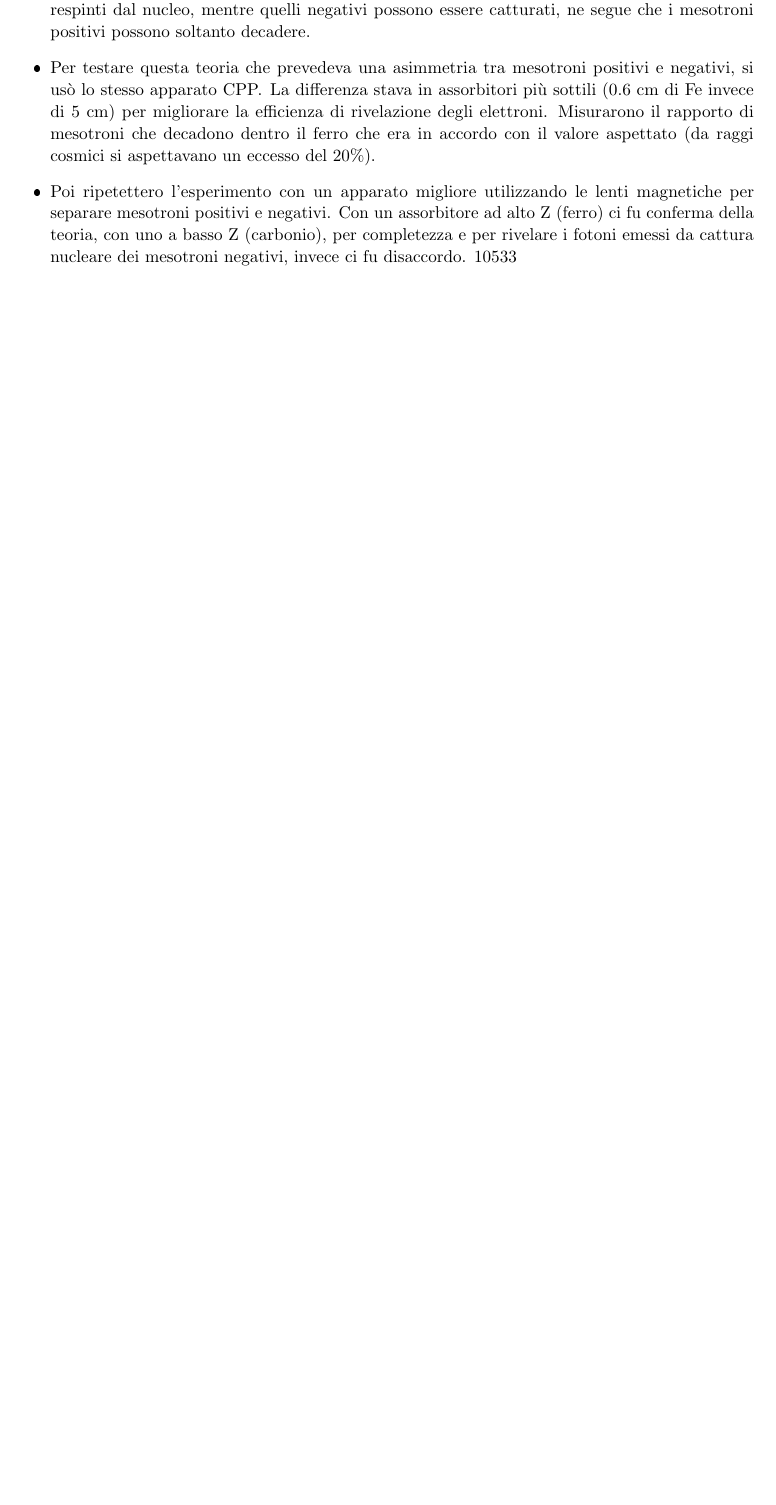
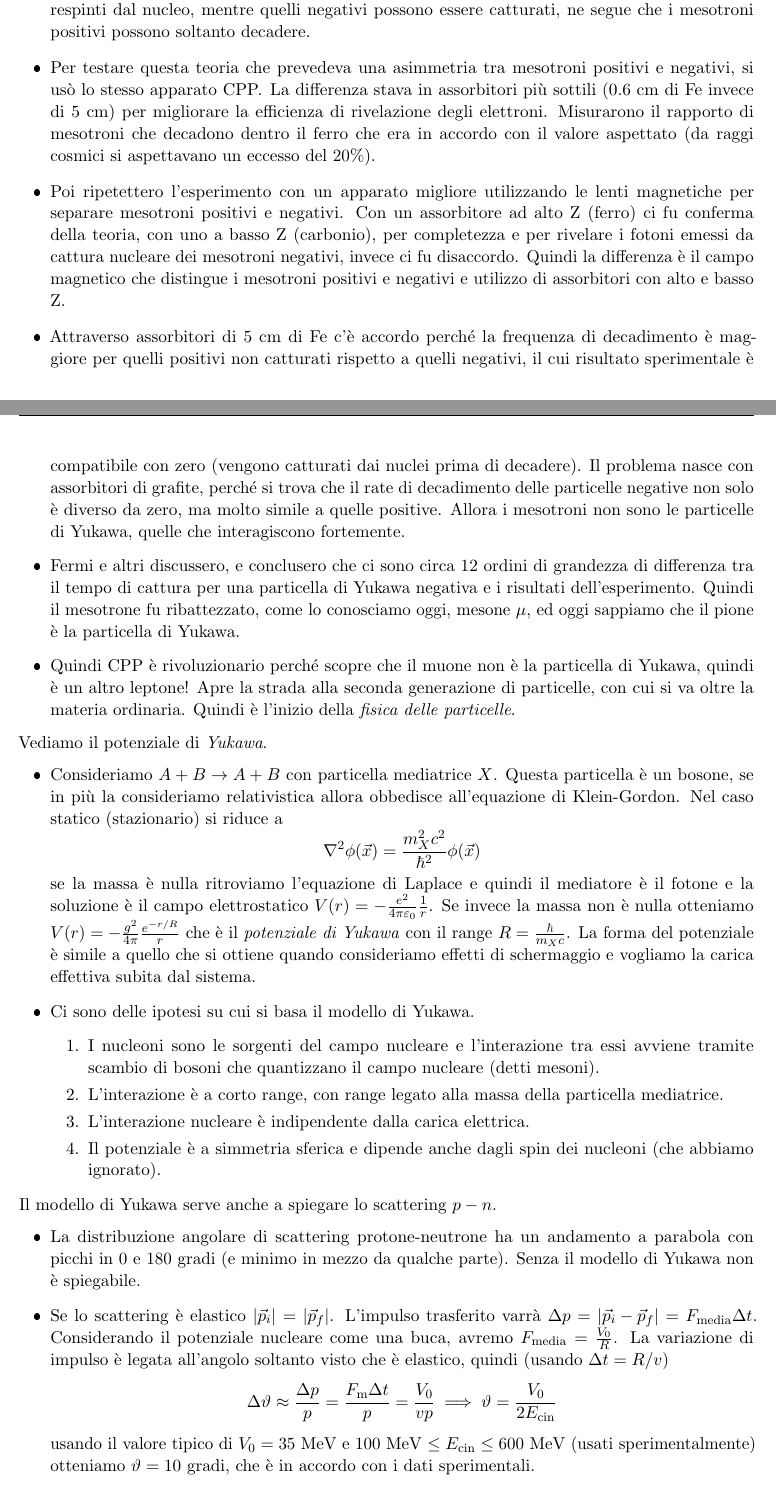
Before and after one commit to ValeForce/NPP, a LaTeX document (npp.tex, which reads Sections/2-second_sec.tex): part of page 19 of 20 before the commit and two parts of pages 19 and 20 of 21 after it, the two joined at a grey line, cut so that both start at the same text, the shorter picture padded with empty space. The pictures show the PDF file npp.pdf that the author committed with the source.

Commit message:
fine lezione 9

```diff
--- a/Sections/2-second_sec.tex
+++ b/Sections/2-second_sec.tex
@@ -53,7 +53,7 @@ Vediamo alcune conseguenze in high energy physics.
     \item La contrazione delle lunghezze. Consideriamo un oggetto di lunghezza $L$ che si muove con velocità $v$. Supponiamo che il sistema solidale ad esso sia $S'$ e la lunghezza misurata sia $d'=x_2'-x_1'$ che avviene simultaneamente quindi $t_2=t_1$. Se trasformiamo otteniamo $d'=x_2'-x_1'=\gamma(x_2-\beta ct_2)-\gamma(x_1-bct_1)=\gamma(x_2-x_1)-\gamma\beta c(t_2-t_1)=\gamma(x_2-x_1)=d\implies d'=\gamma d$. Ne segue che la lunghezza misurata da un osservatore in moto è contratta di un fattore $\gamma$, e la lunghezza propria, misurata nel sistema solidale all'oggetto è la massima possibile.
     \item La dilatazione temporale. Consideriamo due eventi che avvengono nello stesso punto nello spazio, ma in tempi diversi. Se trasformiamo otteniamo $c\Delta t=c(t_2-t_1)=\gamma c(t_2'-t_1')+\beta \gamma (x_2'-x_1')=\gamma c\Delta t'$. Ne segue che il tempo misurato da un osservatore in moto è dilatato di un fattore $\gamma$, e il tempo proprio, misurato nel sistema solidale all'oggetto è il minimo possibile. Da ciò si hanno varie conseguenze.
 \end{itemize}
-\subsection{Esperimento CPP, muoni e pioni}
+\subsection{Esperimento CPP, muoni, pioni e Yukawa}
 \begin{itemize}
     \item Nel 1912 Hess scoprì i raggi cosmici. Nel 1932 Anderson scoprì i positroni, predetti da Dirac nel 1928 (già discussa).
     \item Nel 1935 Yukawa introdusse la teoria delle interazioni forti, predicendo una massa mediatrice di $\sim 100$ MeV. Il mesone di Yukawa doveva decadere in elettrone e netruino con tempo di decadimento di $\sim1\mu$s. Nel 1937 si scoprì il mesotrone (Anderson e Neddermeyer), con una massa di $110$ MeV, associata alla particella di Yukawa. Nel 1940 si studiò assorbimento e decadimento delle proprietà di assorbimento del mesone di Yukawa.
@@ -137,5 +137,33 @@ Torniamo alla parte storica e all'esperimento CPP.
     \item Abbiamo detto che l'esperimento CPP è importante perché da una migliore misura di $\tau_\mu$, ma c'è un altro motivo per cui è importante.
     \item Nel 1940 Tomonaga e Araki proposero una teoria, che fu accettata da tutti, sull'interazione forte. Il mesone di Yukawa interagisce con il nucleo mediante interazione forte. Secondo i calcoli, la cattura nucleare dipende leggermente dallo Z del materiale. I mesotroni positivi sono respinti dal nucleo, mentre quelli negativi possono essere catturati, ne segue che i mesotroni positivi possono soltanto decadere.
     \item  Per testare questa teoria che prevedeva una asimmetria tra mesotroni positivi e negativi, si usò lo stesso apparato CPP. La differenza stava in assorbitori più sottili (0.6 cm di Fe invece di 5 cm) per migliorare la efficienza di rivelazione degli elettroni. Misurarono il rapporto di mesotroni che decadono dentro il ferro che era in accordo con il valore aspettato (da raggi cosmici si aspettavano un eccesso del 20\%).
-    \item Poi ripetettero l'esperimento con un apparato migliore utilizzando le lenti magnetiche per separare mesotroni positivi e negativi. Con un assorbitore ad alto Z (ferro) ci fu conferma della teoria, con uno a basso Z (carbonio), per completezza e per rivelare i fotoni emessi da cattura nucleare dei mesotroni negativi, invece ci fu disaccordo. 10533
+    \item Poi ripetettero l'esperimento con un apparato migliore utilizzando le lenti magnetiche per separare mesotroni positivi e negativi. Con un assorbitore ad alto Z (ferro) ci fu conferma della teoria, con uno a basso Z (carbonio), per completezza e per rivelare i fotoni emessi da cattura nucleare dei mesotroni negativi, invece ci fu disaccordo. Quindi la differenza è il campo magnetico che distingue i mesotroni positivi e negativi e utilizzo di assorbitori con alto e basso Z.
+    \item Attraverso assorbitori di 5 cm di Fe c'è accordo perché la frequenza di decadimento è maggiore per quelli positivi non catturati rispetto a quelli negativi, il cui risultato sperimentale è compatibile con zero (vengono catturati dai nuclei prima di decadere). Il problema nasce con assorbitori di grafite, perché si trova che il rate di decadimento delle particelle negative non solo è diverso da zero, ma molto simile a quelle positive. Allora i mesotroni non sono le particelle di Yukawa, quelle che interagiscono fortemente.
+    \item Fermi e altri discussero, e conclusero che ci sono circa 12 ordini di grandezza di differenza tra il tempo di cattura per una particella di Yukawa negativa e i risultati dell'esperimento. Quindi il mesotrone fu ribattezzato, come lo conosciamo oggi, mesone $\mu$, ed oggi sappiamo che il pione è la particella di Yukawa.
+    \item Quindi CPP è rivoluzionario perché scopre che il muone non è la particella di Yukawa, quindi è un altro leptone! Apre la strada alla seconda generazione di particelle, con cui si va oltre la materia ordinaria. Quindi è l'inizio della \textit{fisica delle particelle}.
 \end{itemize}
+Vediamo il potenziale di \textit{Yukawa}.
+\begin{itemize}
+    \item Consideriamo $A+B\to A+B$ con particella mediatrice $X$. Questa particella è un bosone, se in più la consideriamo relativistica allora obbedisce all'equazione di Klein-Gordon. Nel caso statico (stazionario) si riduce a
+    \begin{equation*}
+        \nabla^2\phi(\vec x)=\frac{m_X^2c^2}{\hbar^2}\phi(\vec x)
+    \end{equation*}
+    se la massa è nulla ritroviamo l'equazione di Laplace e quindi il mediatore è il fotone e la soluzione è il campo elettrostatico $V(r)=-\frac{e^2}{4\pi\varepsilon_0}\frac1r$. Se invece la massa non è nulla otteniamo $V(r)=-\frac{g^2}{4\pi}\frac{e^{-r/R}}{r}$ che è il \textit{potenziale di Yukawa} con il range $R=\frac{\hbar}{m_Xc}$. La forma del potenziale è simile a quello che si ottiene quando consideriamo effetti di schermaggio e vogliamo la carica effettiva subita dal sistema.
+    \item Ci sono delle ipotesi su cui si basa il modello di Yukawa.
+    \begin{enumerate}
+        \item I nucleoni sono le sorgenti del campo nucleare e l'interazione tra essi avviene tramite scambio di bosoni che quantizzano il campo nucleare (detti mesoni).
+        \item L'interazione è a corto range, con range legato alla massa della particella mediatrice.
+        \item L'interazione nucleare è indipendente dalla carica elettrica.
+        \item Il potenziale è a simmetria sferica e dipende anche dagli spin dei nucleoni (che abbiamo ignorato).
+    \end{enumerate}
+\end{itemize}
+Il modello di Yukawa serve anche a spiegare lo scattering $p-n$.
+\begin{itemize}
+    \item La distribuzione angolare di scattering protone-neutrone ha un andamento a parabola con picchi in 0 e 180 gradi (e minimo in mezzo da qualche parte). Senza il modello di Yukawa non è spiegabile.
+    \item Se lo scattering è elastico $\abs{\vec p_i}=\abs{\vec p_f}$. L'impulso trasferito varrà $\Delta p = \abs{\vec p_i-\vec p_f}=F\_{media}\Delta t$. Considerando il potenziale nucleare come una buca, avremo $F\_{media}=\frac{V_0}R$. La variazione di impulso è legata all'angolo soltanto visto che è elastico, quindi  (usando $\Delta t=R/v$)
+    \begin{equation*}
+        \Delta \vartheta\approx \frac{\Delta p} p=\frac{F\_m\Delta t}p=\frac{V_0}{vp}\implies \vartheta=\frac{V_0}{2E\_{cin}}
+    \end{equation*}
+    usando il valore tipico di $V_0=35$ MeV e $100$ MeV $\leq E\_{cin}\leq600$ MeV (usati sperimentalmente) otteniamo $\vartheta=10$ gradi, che è in accordo con i dati sperimentali.
+    \item Quindi con la cinematica spieghiamo il picco ad angoli bassi, ma non quello ad angoli alti. Per spiegarlo dobbiamo considerare il modello di Yukawa, si scambiano un pione quindi esiste uno stato intermedio (non è puntuale, pensando a diagramma di Feynman senza mediatore).
+\end{itemize}
```
Also changed, not shown: npp.pdf.
